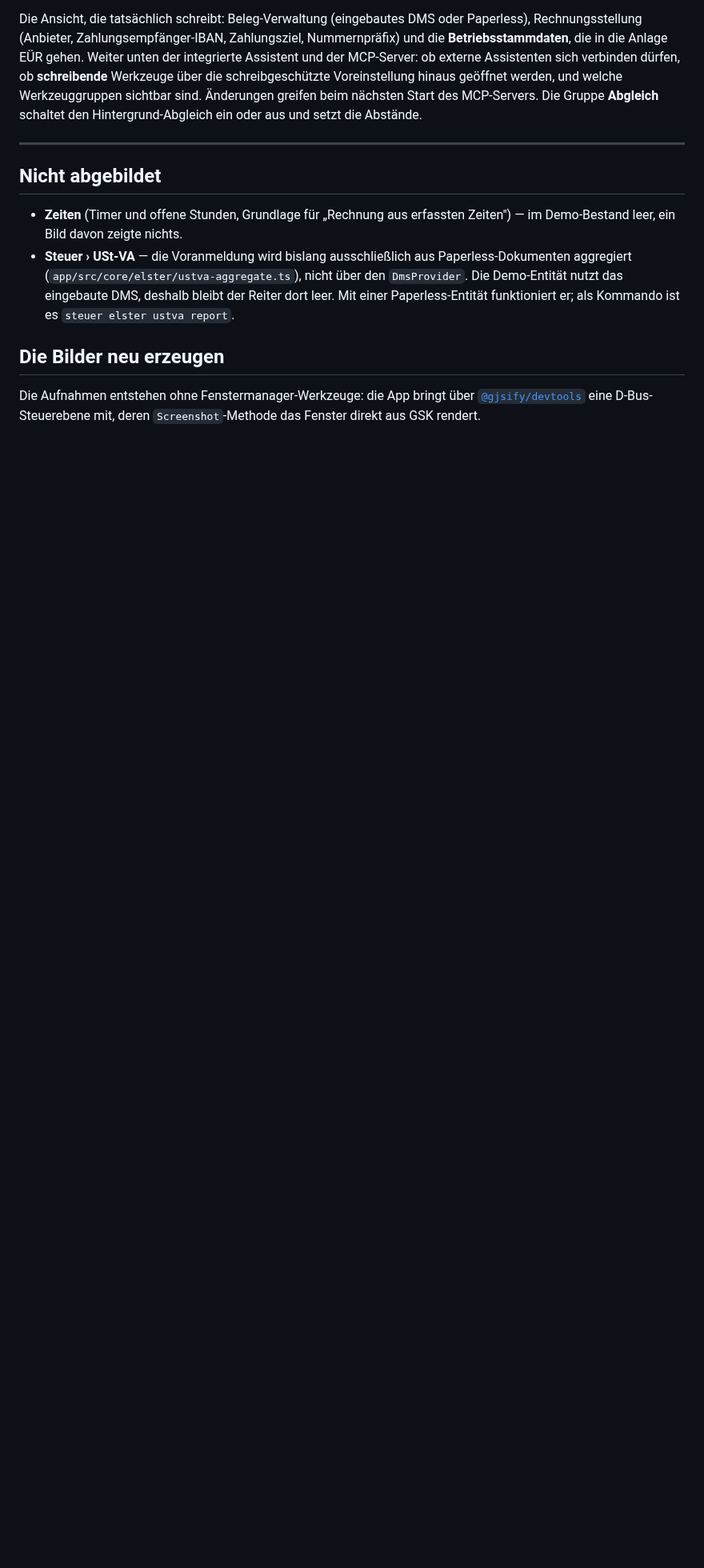
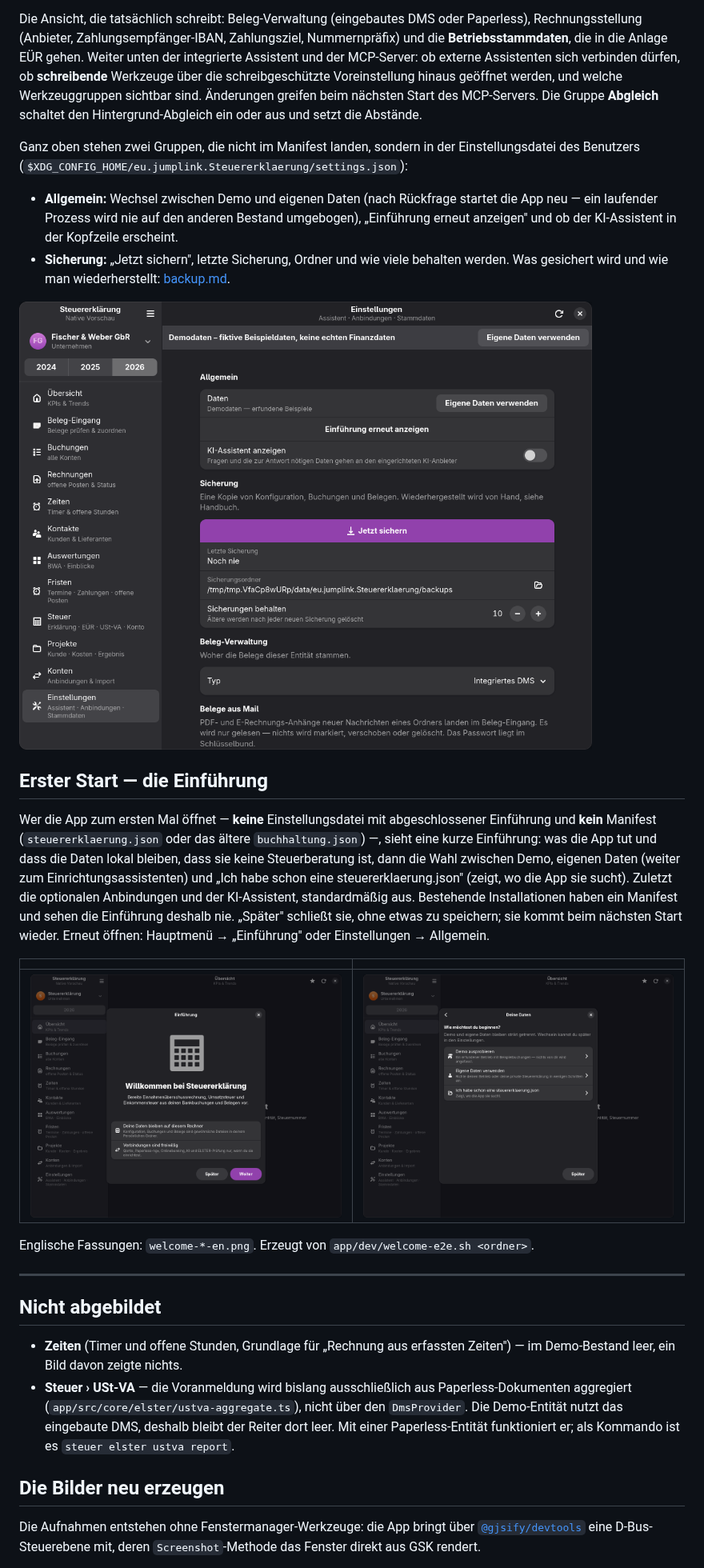
Before and after one commit to JumpLink/steuererklaerung, a Markdown page: docs/app/README.md, the part around the change. Shown at 80% size. Rendered like a GitHub page; pictures changed too: docs/screenshots/welcome-choice.png (added), docs/screenshots/welcome-settings.png (added), docs/screenshots/welcome-start.png (added); blank space fills up the shorter version.

Commit message:
docs(app): document welcome and backups

```diff
--- a/docs/app/README.md
+++ b/docs/app/README.md
@@ -328,6 +328,34 @@ die schreibgeschützte Voreinstellung hinaus geöffnet werden, und welche Werkze
 sind. Änderungen greifen beim nächsten Start des MCP-Servers. Die Gruppe **Abgleich** schaltet den
 Hintergrund-Abgleich ein oder aus und setzt die Abstände.
 
+Ganz oben stehen zwei Gruppen, die nicht im Manifest landen, sondern in der Einstellungsdatei des
+Benutzers (`$XDG_CONFIG_HOME/eu.jumplink.Steuererklaerung/settings.json`):
+
+- **Allgemein:** Wechsel zwischen Demo und eigenen Daten (nach Rückfrage startet die App neu — ein
+  laufender Prozess wird nie auf den anderen Bestand umgebogen), „Einführung erneut anzeigen" und
+  ob der KI-Assistent in der Kopfzeile erscheint.
+- **Sicherung:** „Jetzt sichern", letzte Sicherung, Ordner und wie viele behalten werden. Was
+  gesichert wird und wie man wiederherstellt: [backup.md](backup.md).
+
+![Einstellungen: Allgemein und Sicherung](../screenshots/welcome-settings.png)
+
+## Erster Start — die Einführung
+
+Wer die App zum ersten Mal öffnet — **keine** Einstellungsdatei mit abgeschlossener Einführung und
+**kein** Manifest (`steuererklaerung.json` oder das ältere `buchhaltung.json`) —, sieht eine kurze
+Einführung: was die App tut und dass die Daten lokal bleiben, dass sie keine Steuerberatung ist,
+dann die Wahl zwischen Demo, eigenen Daten (weiter zum Einrichtungsassistenten) und „Ich habe schon
+eine steuererklaerung.json" (zeigt, wo die App sie sucht). Zuletzt die optionalen Anbindungen und
+der KI-Assistent, standardmäßig aus. Bestehende Installationen haben ein Manifest und sehen die
+Einführung deshalb nie. „Später" schließt sie, ohne etwas zu speichern; sie kommt beim nächsten
+Start wieder. Erneut öffnen: Hauptmenü → „Einführung" oder Einstellungen → Allgemein.
+
+| | |
+|---|---|
+| ![Einführung, Start](../screenshots/welcome-start.png) | ![Einführung, Demo oder eigene Daten](../screenshots/welcome-choice.png) |
+
+Englische Fassungen: `welcome-*-en.png`. Erzeugt von `app/dev/welcome-e2e.sh <ordner>`.
+
 ---
 
 ## Nicht abgebildet
```
Also changed, not shown: docs/README.md (+1 -0 lines), docs/app/backup.md (added, +55 -0 lines), docs/screenshots/welcome-choice-en.png (added), docs/screenshots/welcome-settings-en.png (added), docs/screenshots/welcome-start-en.png (added).
